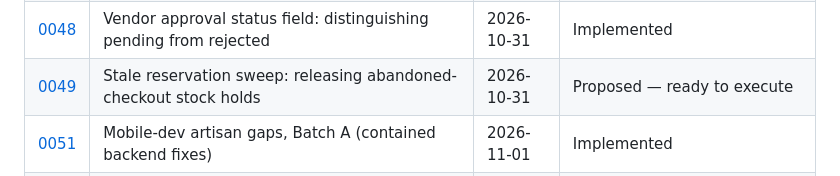
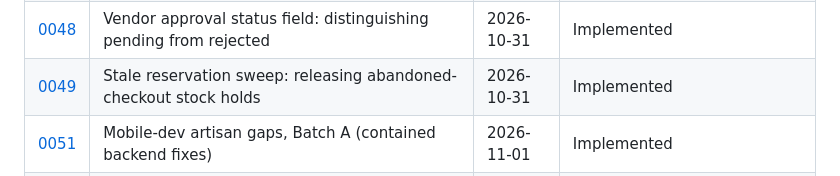
Before and after one commit to kailashstoneindia/golden-adobe, a Markdown page: docs/decisions/README.md, the part around the change. Rendered like a GitHub page.

Commit message:
docs: mark decision 0049 implemented
Co-Authored-By: Claude Sonnet 5 <noreply@anthropic.com>

```diff
--- a/docs/decisions/README.md
+++ b/docs/decisions/README.md
@@ -57,7 +57,7 @@ valid when circumstances change.
 | [0046](0046-artisan-product-recommendations.md)              | Artisan product recommendations                                                                  | 2026-10-30 | Proposed — ready to execute                                   |
 | [0047](0047-delivery-module-flagged.md)                      | Delivery module: flagged as new scope, not yet designed                                          | 2026-10-30 | Flagged — scope confirmed, design deferred                    |
 | [0048](0048-vendor-approval-status-field.md)                 | Vendor approval status field: distinguishing pending from rejected                               | 2026-10-31 | Implemented                                                   |
-| [0049](0049-stale-reservation-sweep.md)                      | Stale reservation sweep: releasing abandoned-checkout stock holds                                | 2026-10-31 | Proposed — ready to execute                                   |
+| [0049](0049-stale-reservation-sweep.md)                      | Stale reservation sweep: releasing abandoned-checkout stock holds                                | 2026-10-31 | Implemented                                                   |
 | [0051](0051-mobile-dev-artisan-gaps-batch-a.md)              | Mobile-dev artisan gaps, Batch A (contained backend fixes)                                       | 2026-11-01 | Implemented                                                   |
 | [0052](0052-mobile-dev-artisan-gaps-batch-b.md)              | Mobile-dev artisan gaps, Batch B (browse/search, team document upload)                           | 2026-11-01 | Implemented                                                   |
 | [0053](0053-vendor-single-listing-creation.md)               | Vendor single-listing creation: the last Phase 2 gap (0037 Batch 2)                              | 2026-11-02 | Implemented                                                   |
```
Also changed, not shown: docs/decisions/0049-stale-reservation-sweep.md (+1 -1 lines).
